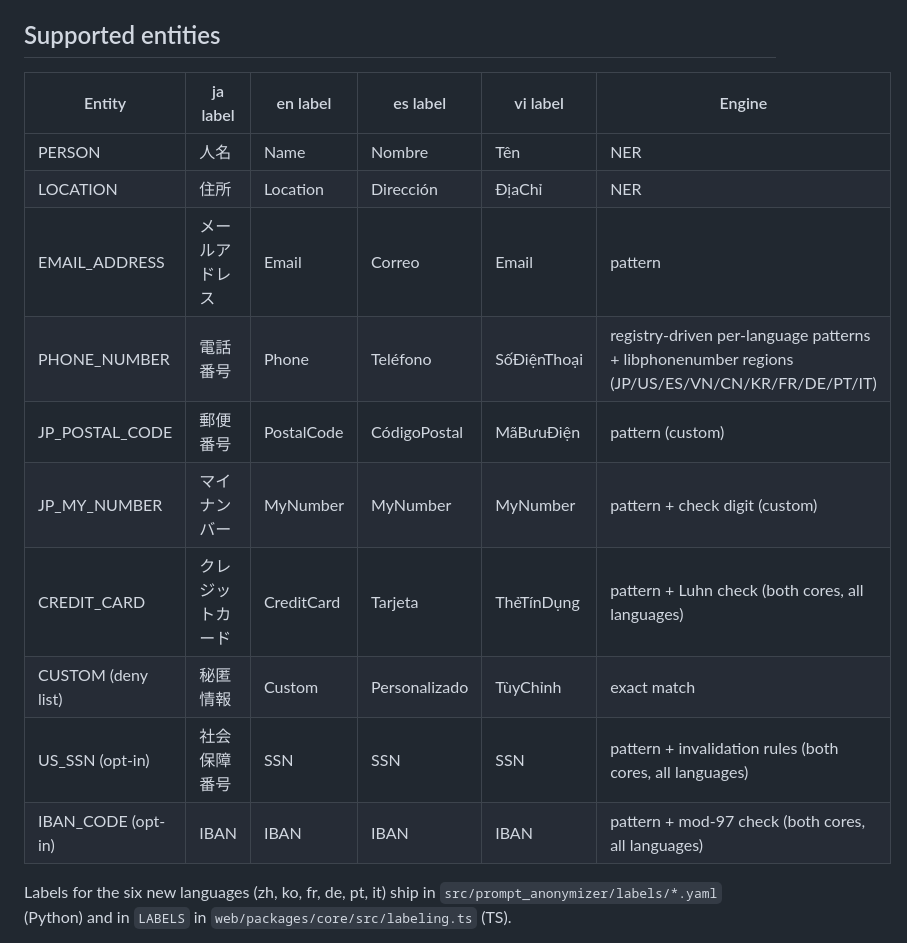
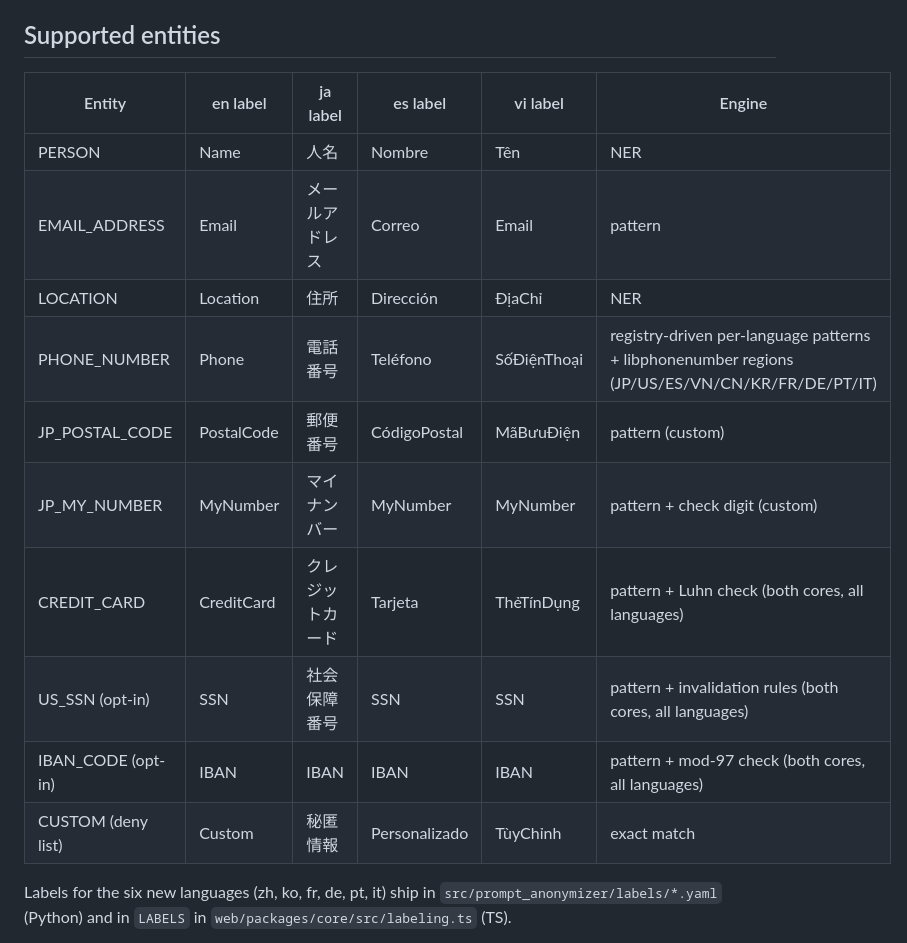
Before and after one commit to akazah/prompt-anonymizer, a Markdown page: README.md, the part around the change. Rendered like a GitHub page.

Commit message:
docs: fix Supported entities table order and put English column first
Row order now matches the canonical entity order in labels/*.yaml and
labeling.ts (EMAIL_ADDRESS/LOCATION were swapped and CUSTOM was out of
place). English label column moved first since it's the reference
language.

```diff
--- a/README.md
+++ b/README.md
@@ -284,18 +284,18 @@ the category has earned the skepticism.)
 
 ## Supported entities
 
-| Entity | ja label | en label | es label | vi label | Engine |
+| Entity | en label | ja label | es label | vi label | Engine |
 |---|---|---|---|---|---|
-| PERSON | 人名 | Name | Nombre | Tên | NER |
-| LOCATION | 住所 | Location | Dirección | ĐịaChỉ | NER |
-| EMAIL_ADDRESS | メールアドレス | Email | Correo | Email | pattern |
-| PHONE_NUMBER | 電話番号 | Phone | Teléfono | SốĐiệnThoại | registry-driven per-language patterns + libphonenumber regions (JP/US/ES/VN/CN/KR/FR/DE/PT/IT) |
-| JP_POSTAL_CODE | 郵便番号 | PostalCode | CódigoPostal | MãBưuĐiện | pattern (custom) |
-| JP_MY_NUMBER | マイナンバー | MyNumber | MyNumber | MyNumber | pattern + check digit (custom) |
-| CREDIT_CARD | クレジットカード | CreditCard | Tarjeta | ThẻTínDụng | pattern + Luhn check (both cores, all languages) |
-| CUSTOM (deny list) | 秘匿情報 | Custom | Personalizado | TùyChỉnh | exact match |
-| US_SSN (opt-in) | 社会保障番号 | SSN | SSN | SSN | pattern + invalidation rules (both cores, all languages) |
+| PERSON | Name | 人名 | Nombre | Tên | NER |
+| EMAIL_ADDRESS | Email | メールアドレス | Correo | Email | pattern |
+| LOCATION | Location | 住所 | Dirección | ĐịaChỉ | NER |
+| PHONE_NUMBER | Phone | 電話番号 | Teléfono | SốĐiệnThoại | registry-driven per-language patterns + libphonenumber regions (JP/US/ES/VN/CN/KR/FR/DE/PT/IT) |
+| JP_POSTAL_CODE | PostalCode | 郵便番号 | CódigoPostal | MãBưuĐiện | pattern (custom) |
+| JP_MY_NUMBER | MyNumber | マイナンバー | MyNumber | MyNumber | pattern + check digit (custom) |
+| CREDIT_CARD | CreditCard | クレジットカード | Tarjeta | ThẻTínDụng | pattern + Luhn check (both cores, all languages) |
+| US_SSN (opt-in) | SSN | 社会保障番号 | SSN | SSN | pattern + invalidation rules (both cores, all languages) |
 | IBAN_CODE (opt-in) | IBAN | IBAN | IBAN | IBAN | pattern + mod-97 check (both cores, all languages) |
+| CUSTOM (deny list) | Custom | 秘匿情報 | Personalizado | TùyChỉnh | exact match |
 
 Labels for the six new languages (zh, ko, fr, de, pt, it) ship in
 `src/prompt_anonymizer/labels/*.yaml` (Python) and in `LABELS` in
```
